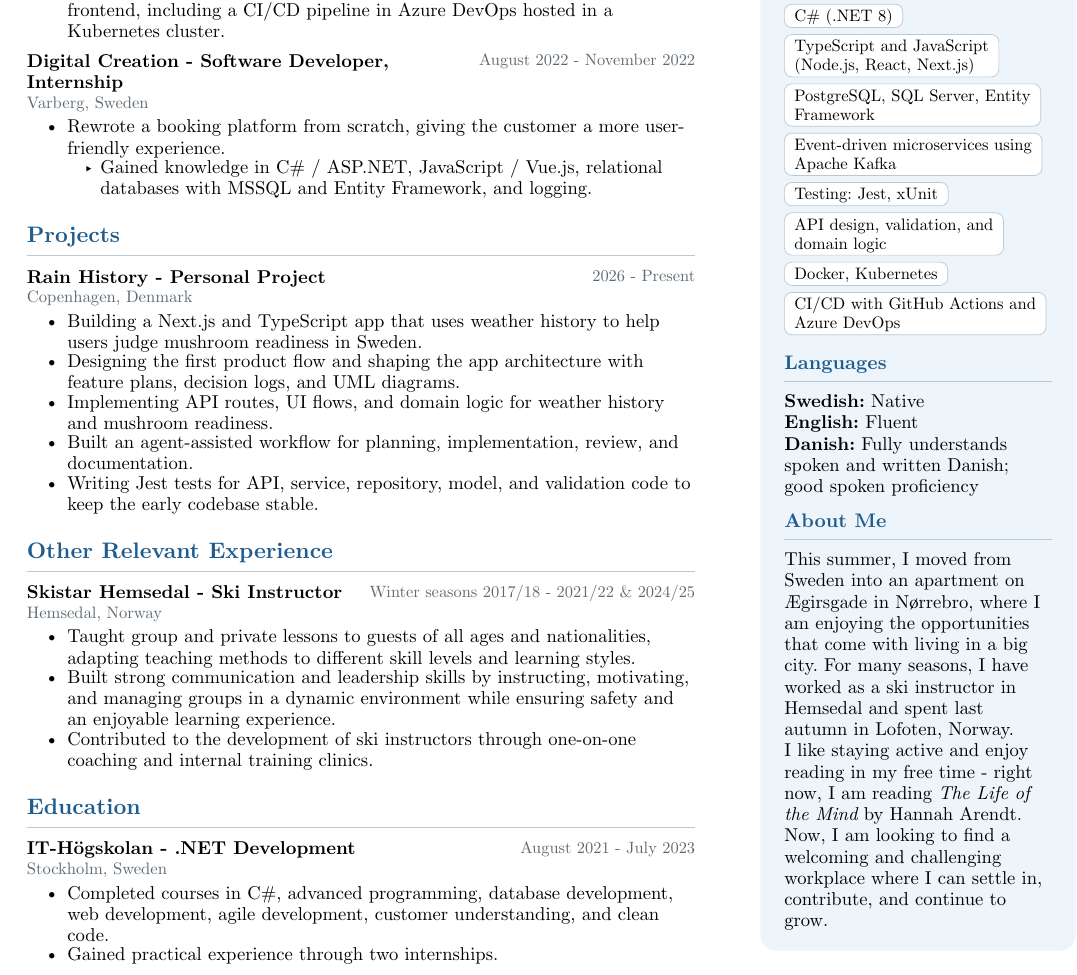
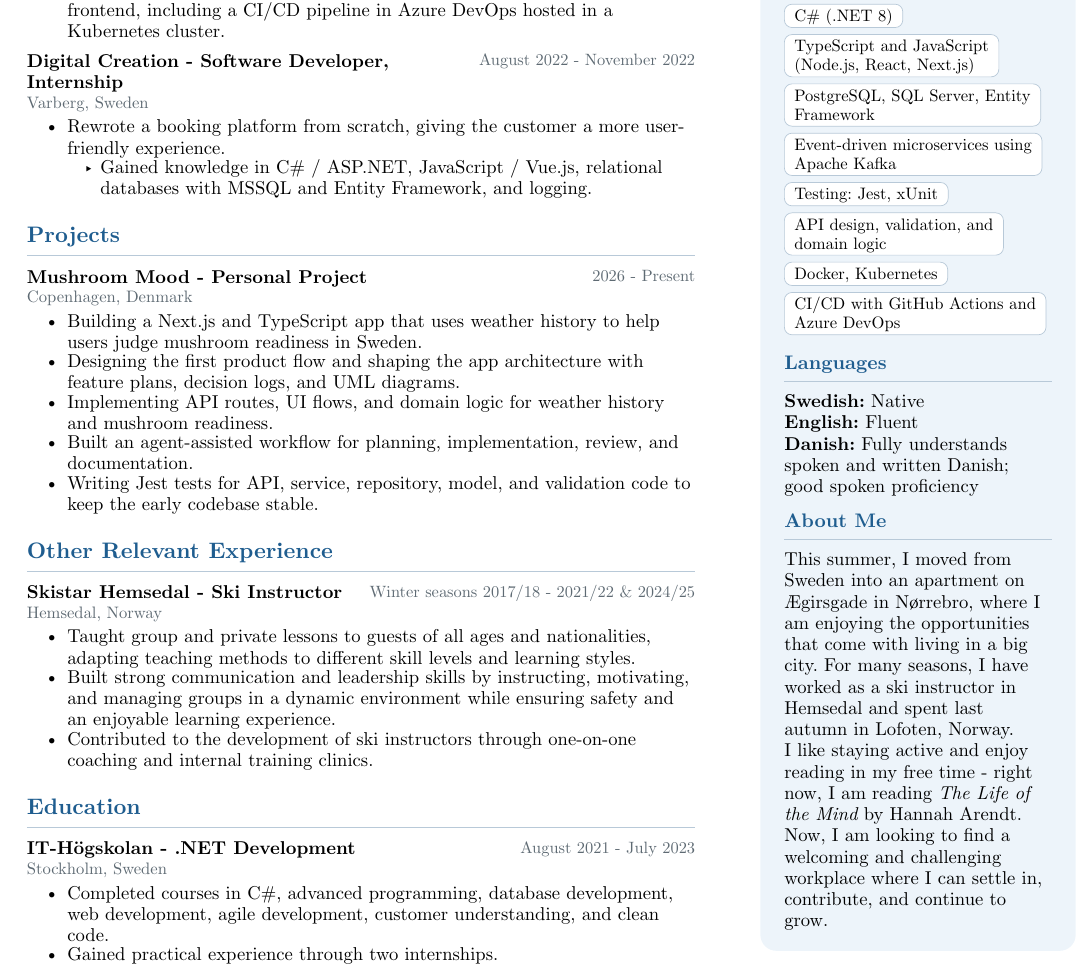
Before and after one commit to OscarFilip/Resume, a Typst document (english/resume.typ): part of the page, cut so that both start at the same text. Compiled offline with Typst 0.15.

Commit message:
update personal project name

```diff
--- a/english/resume.typ
+++ b/english/resume.typ
@@ -134,7 +134,7 @@
     #section[Projects]
 
     #entry(
-      [Rain History],
+      [Mushroom Mood],
       [Personal Project],
       [2026 - Present],
       [Copenhagen, Denmark],
```
